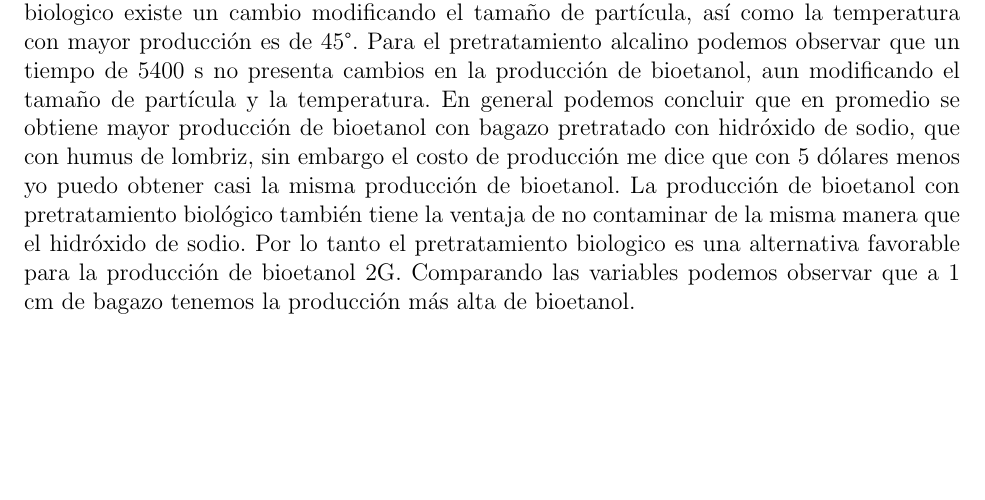
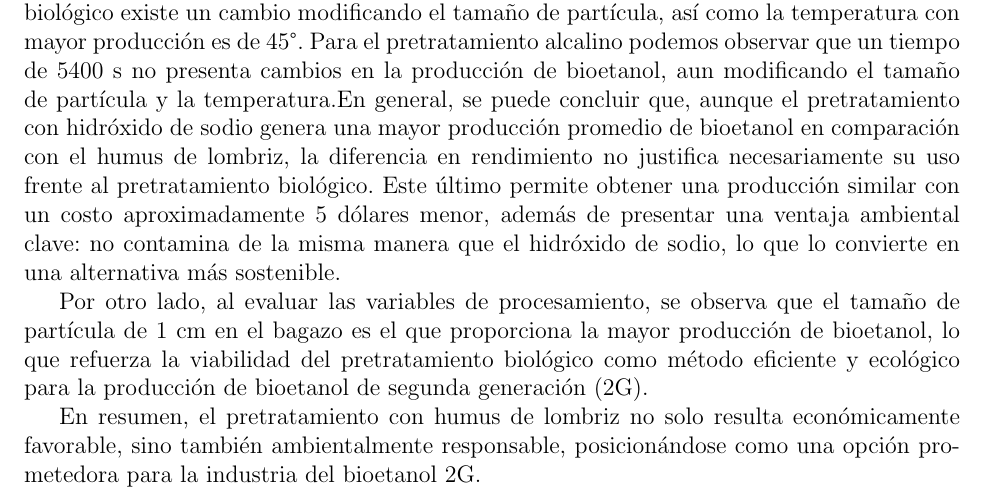
Before and after one commit to selisantana/Reporte_de_resultados_Ana-Seli, a LaTeX document (document.tex): part of page 32 of 48, cut so that both start at the same text, the shorter picture padded with empty space. Compiled offline with pdfLaTeX.

Commit message:
1
MGLL 30 mayo 2025 23:53

```diff
--- a/document.tex
+++ b/document.tex
@@ -1419,9 +1419,14 @@ Respecto a la comparativa de los tamaños de bagazo, los datos muestran que el u
 \newpage
 		\section{Conclusión}
 		%\begin{itemize}
-		Con respecto a lo mencionado anteriormente podemos concluir que en el pretratamiento biologico existe un cambio modificando el tamaño de partícula, así como la temperatura con mayor producción es de 45°.
-		Para el pretratamiento alcalino podemos observar que un tiempo de  5400 s no presenta cambios en la producción de bioetanol, aun modificando el tamaño de partícula y la temperatura. En general podemos concluir que en promedio se obtiene mayor producción de bioetanol con bagazo pretratado con hidróxido de sodio, que con humus de lombriz, sin embargo el costo de producción me dice que con 5 dólares menos yo puedo obtener casi la misma producción de bioetanol. La producción de bioetanol con pretratamiento biológico también tiene la ventaja de no contaminar de la misma manera que el hidróxido de sodio.
-		Por lo tanto el pretratamiento biologico es una alternativa favorable para la producción de bioetanol 2G. Comparando las variables podemos observar que a 1 cm de bagazo tenemos la producción más alta de bioetanol.
+		Con respecto a lo mencionado anteriormente podemos concluir que en el pretratamiento biológico existe un cambio modificando el tamaño de partícula, así como la temperatura con mayor producción es de 45°.
+		Para el pretratamiento alcalino podemos observar que un tiempo de  5400 s no presenta cambios en la producción de bioetanol, aun modificando el tamaño de partícula y la temperatura.En general, se puede concluir que, aunque el pretratamiento con hidróxido de sodio genera una mayor producción promedio de bioetanol en comparación con el humus de lombriz, la diferencia en rendimiento no justifica necesariamente su uso frente al pretratamiento biológico. Este último permite obtener una producción similar con un costo aproximadamente 5 dólares menor, además de presentar una ventaja ambiental clave: no contamina de la misma manera que el hidróxido de sodio, lo que lo convierte en una alternativa más sostenible.
+
+		Por otro lado, al evaluar las variables de procesamiento, se observa que el tamaño de partícula de 1 cm en el bagazo es el que proporciona la mayor producción de bioetanol, lo que refuerza la viabilidad del pretratamiento biológico como método eficiente y ecológico para la producción de bioetanol de segunda generación (2G).
+
+		En resumen, el pretratamiento con humus de lombriz no solo resulta económicamente favorable, sino también ambientalmente responsable, posicionándose como una opción prometedora para la industria del bioetanol 2G.
+
+
 
 
 
```
Also changed, not shown: 2 other files.
